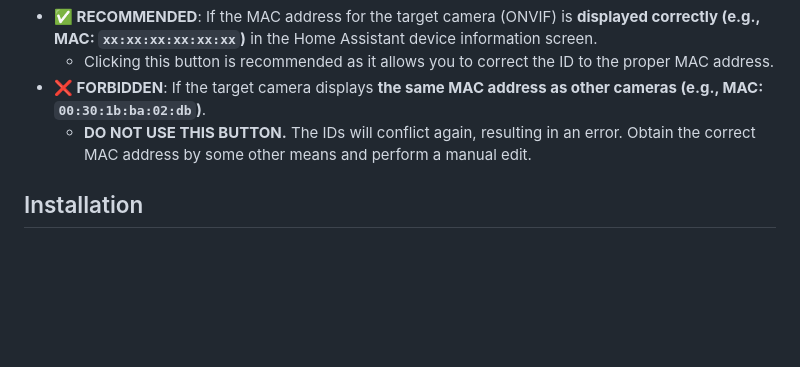
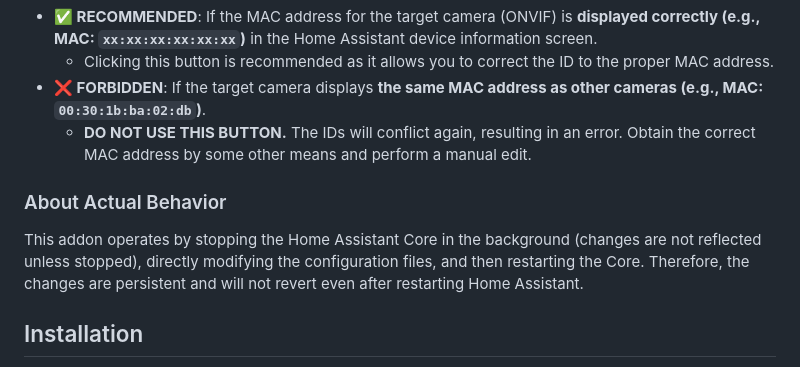
Before and after one commit to 666mk3/ha-unique-id-patch, a Markdown page: README.md, the part around the change. Rendered like a GitHub page; blank space fills up the shorter version.

```diff
--- a/README.md
+++ b/README.md
@@ -43,6 +43,11 @@ This button syncs the Unique ID with the MAC address detected by Home Assistant.
 *   **❌ FORBIDDEN**: If the target camera displays **the same MAC address as other cameras (e.g., MAC: `00:30:1b:ba:02:db`)**.
     *   **DO NOT USE THIS BUTTON.** The IDs will conflict again, resulting in an error. Obtain the correct MAC address by some other means and perform a manual edit.
 
+### About Actual Behavior
+
+This addon operates by stopping the Home Assistant Core in the background (changes are not reflected unless stopped), directly modifying the configuration files, and then restarting the Core.
+Therefore, the changes are persistent and will not revert even after restarting Home Assistant.
+
 ## Installation
 
 1.  Copy this repository to your local add-ons folder or add it as a repository in the Add-on Store.
```
Also changed, not shown: README_ja.md (+6 -1 lines).
